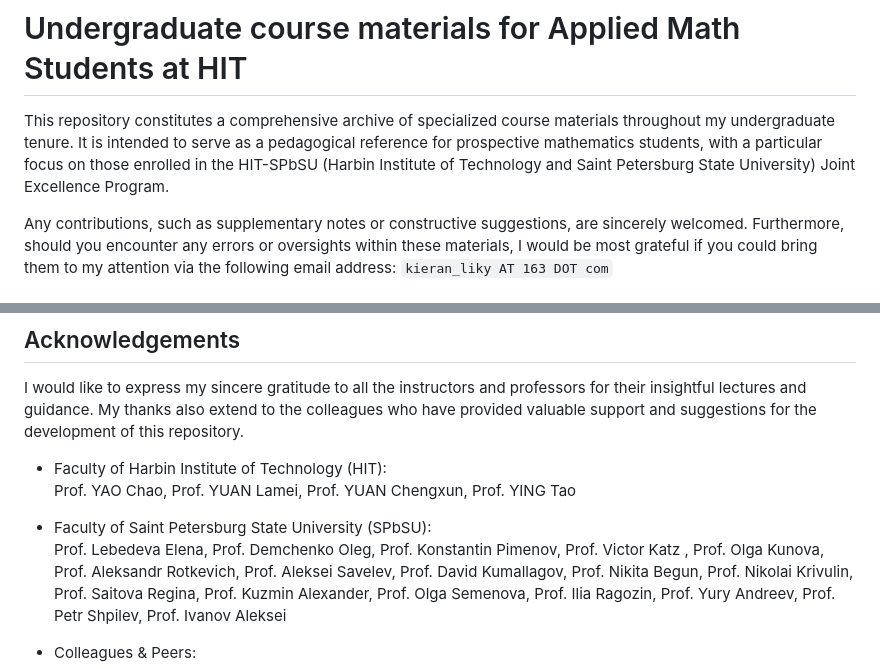
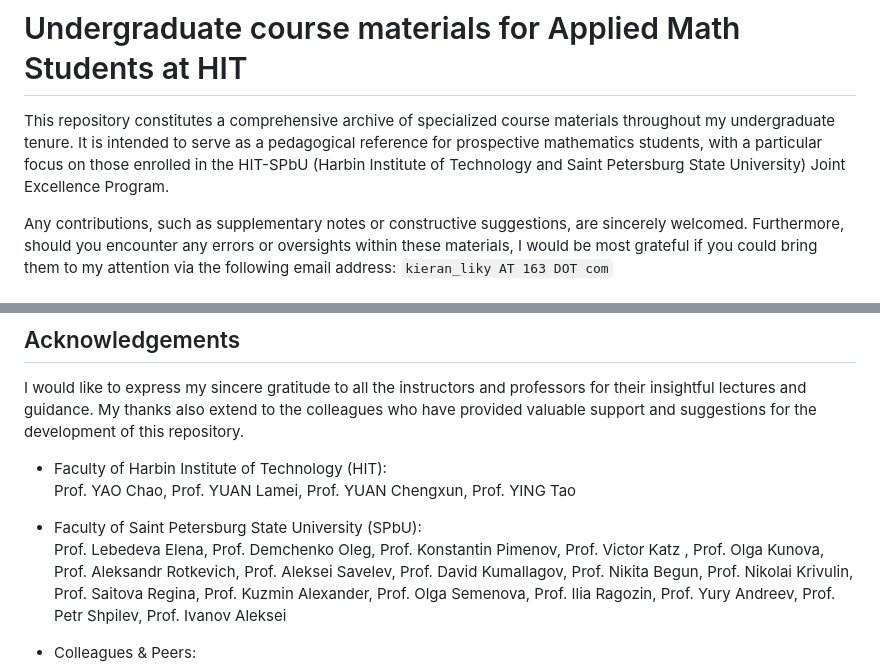
Before and after one commit to Kieran-Li-lab/Undergraduate-courses, a Markdown page: README.md, 2 parts joined by grey strips. Drawn GitHub-style.

```diff
--- a/README.md
+++ b/README.md
@@ -1,6 +1,6 @@
 # Undergraduate course materials for Applied Math Students at HIT
 
-This repository constitutes a comprehensive archive of specialized course materials throughout my undergraduate tenure. It is intended to serve as a pedagogical reference for prospective mathematics students, with a particular focus on those enrolled in the HIT-SPbSU (Harbin Institute of Technology and Saint Petersburg State University) Joint Excellence Program.
+This repository constitutes a comprehensive archive of specialized course materials throughout my undergraduate tenure. It is intended to serve as a pedagogical reference for prospective mathematics students, with a particular focus on those enrolled in the HIT-SPbU (Harbin Institute of Technology and Saint Petersburg State University) Joint Excellence Program.
 
 Any contributions, such as supplementary notes or constructive suggestions, are sincerely welcomed. Furthermore, should you encounter any errors or oversights within these materials, I would be most grateful if you could bring them to my attention via the following email address: `kieran_liky AT 163 DOT com`
 
@@ -38,7 +38,7 @@ I would like to express my sincere gratitude to all the instructors and professo
 
 - Faculty of Harbin Institute of Technology (HIT): <br> Prof. YAO Chao, Prof. YUAN Lamei, Prof. YUAN Chengxun, Prof. YING Tao
 
-- Faculty of Saint Petersburg State University (SPbSU): <br> Prof. Lebedeva Elena, Prof. Demchenko Oleg, Prof. Konstantin Pimenov, Prof. Victor Katz
+- Faculty of Saint Petersburg State University (SPbU): <br> Prof. Lebedeva Elena, Prof. Demchenko Oleg, Prof. Konstantin Pimenov, Prof. Victor Katz
 , Prof. Olga Kunova, Prof. Aleksandr Rotkevich, Prof. Aleksei Savelev, Prof. David Kumallagov, Prof. Nikita Begun, Prof. Nikolai Krivulin, Prof. Saitova Regina, Prof. Kuzmin Alexander, Prof. Olga Semenova, Prof. Ilia Ragozin, Prof. Yury Andreev, Prof. Petr Shpilev, Prof. Ivanov Aleksei
 
 - Colleagues & Peers:
```
